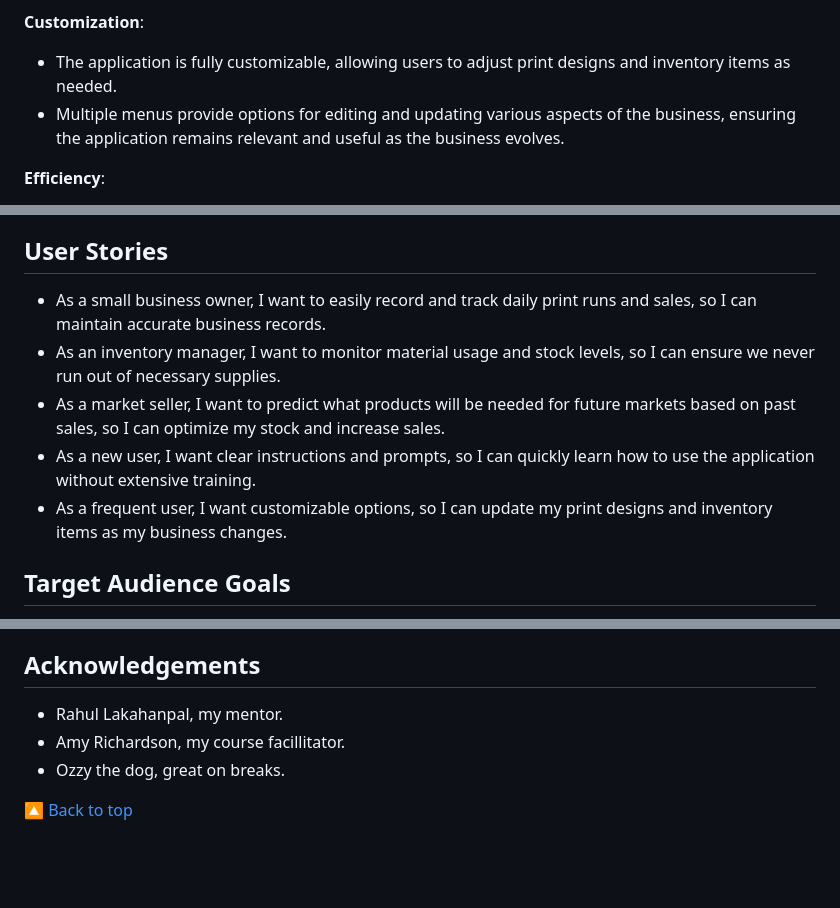
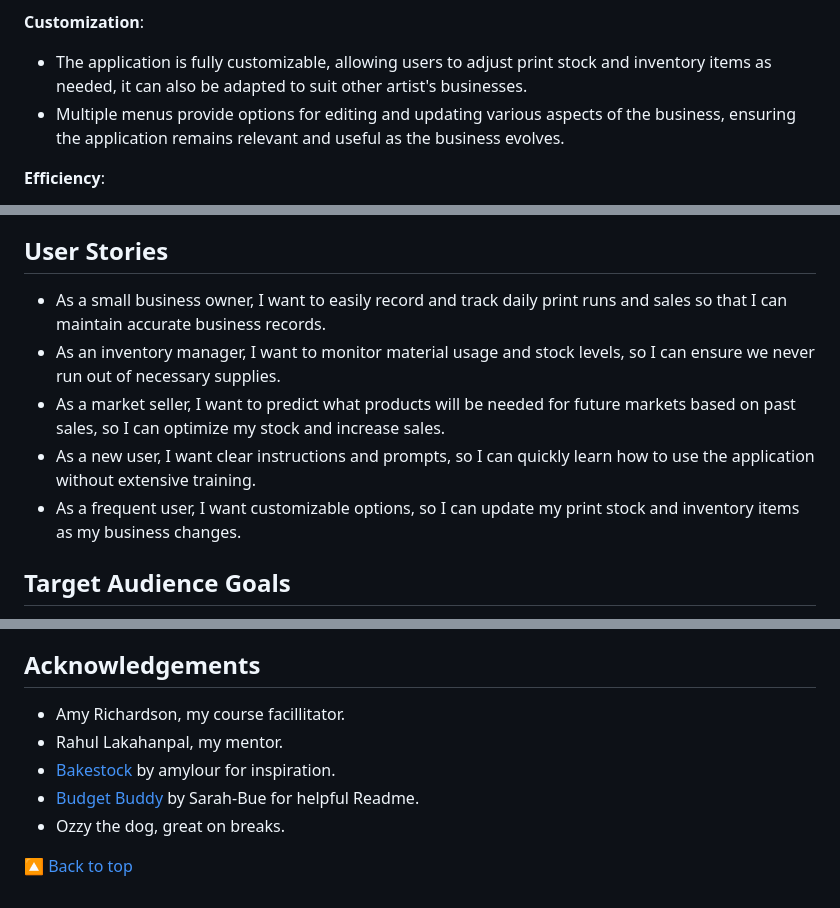
Before and after one commit to sarahmclo/print-statement, a Markdown page: README.md, 3 parts joined by grey strips. GitHub-like rendering; blank space fills up the shorter version.

```diff
--- a/README.md
+++ b/README.md
@@ -71,7 +71,7 @@ Print Statement is designed with ease of use in mind, ensuring that small screen
    - This feature helps users make informed decisions about what to print and bring to upcoming markets.
 
 **Customization**:
-   - The application is fully customizable, allowing users to adjust print designs and inventory items as needed.
+   - The application is fully customizable, allowing users to adjust print stock and inventory items as needed, it can also be adapted to suit other artist's businesses.
    - Multiple menus provide options for editing and updating various aspects of the business, ensuring the application remains relevant and useful as the business evolves.
 
 **Efficiency**:
@@ -87,11 +87,11 @@ Overall, Print Statement enhances the user experience by providing a reliable, c
 - Ensure the application is fully customizable to adapt to the evolving needs of each business.
 
 ## User Stories
-- As a small business owner, I want to easily record and track daily print runs and sales, so I can maintain accurate business records.
+- As a small business owner, I want to easily record and track daily print runs and sales so that I can maintain accurate business records.
 - As an inventory manager, I want to monitor material usage and stock levels, so I can ensure we never run out of necessary supplies.
 - As a market seller, I want to predict what products will be needed for future markets based on past sales, so I can optimize my stock and increase sales.
 - As a new user, I want clear instructions and prompts, so I can quickly learn how to use the application without extensive training.
-- As a frequent user, I want customizable options, so I can update my print designs and inventory items as my business changes.
+- As a frequent user, I want customizable options, so I can update my print stock and inventory items as my business changes.
 
 ## Target Audience Goals
 - Efficiently manage daily operations and inventory for their screen printing business.
@@ -284,8 +286,10 @@ Print Statement
 Print Statement is a powerful yet user-friendly CLI application designed to support small screen printing businesses in managing their daily operations efficiently. By providing tools for tracking print runs, sales, inventory levels, and material usage, the application ensures that business owners can maintain accurate records and make informed decisions.
 
 ## Acknowledgements <a name="acknowledgements"></a>
+- Amy Richardson, my course facillitator.
 - Rahul Lakahanpal, my mentor.
-- Amy Richardson, my course facillitator.
+- [Bakestock](https://github.com/amylour/BakeStock) by amylour for inspiration.
+- [Budget Buddy](https://github.com/Sarah-Bue/budget-buddy) by Sarah-Bue for helpful Readme.
 - Ozzy the dog, great on breaks.
 
 [🔼 Back to top](#Print-Statement)
```
Also changed, not shown: other parts of README.md (+9 -7 lines), docs/ps-mockup.png (added), 2 other files.
